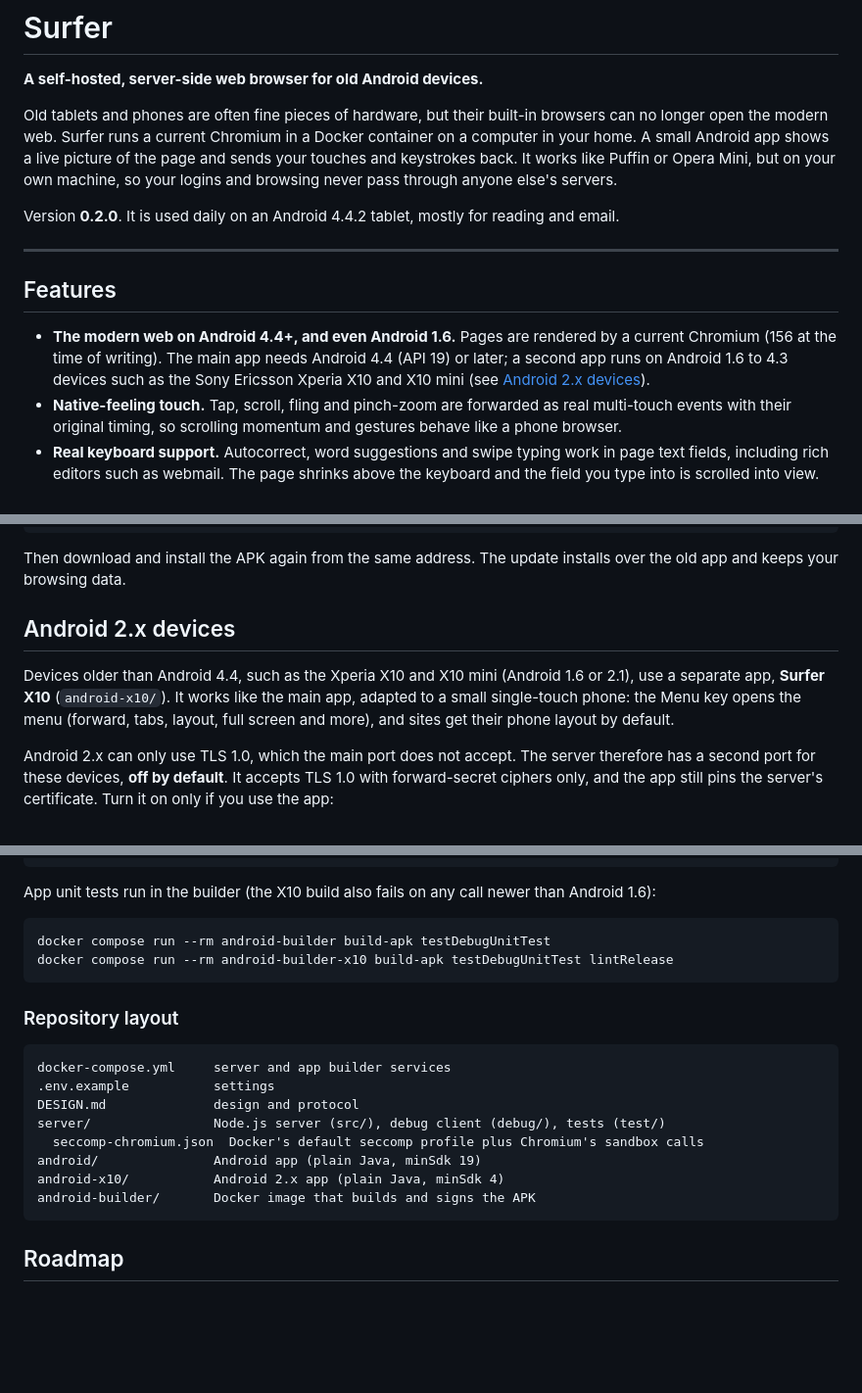
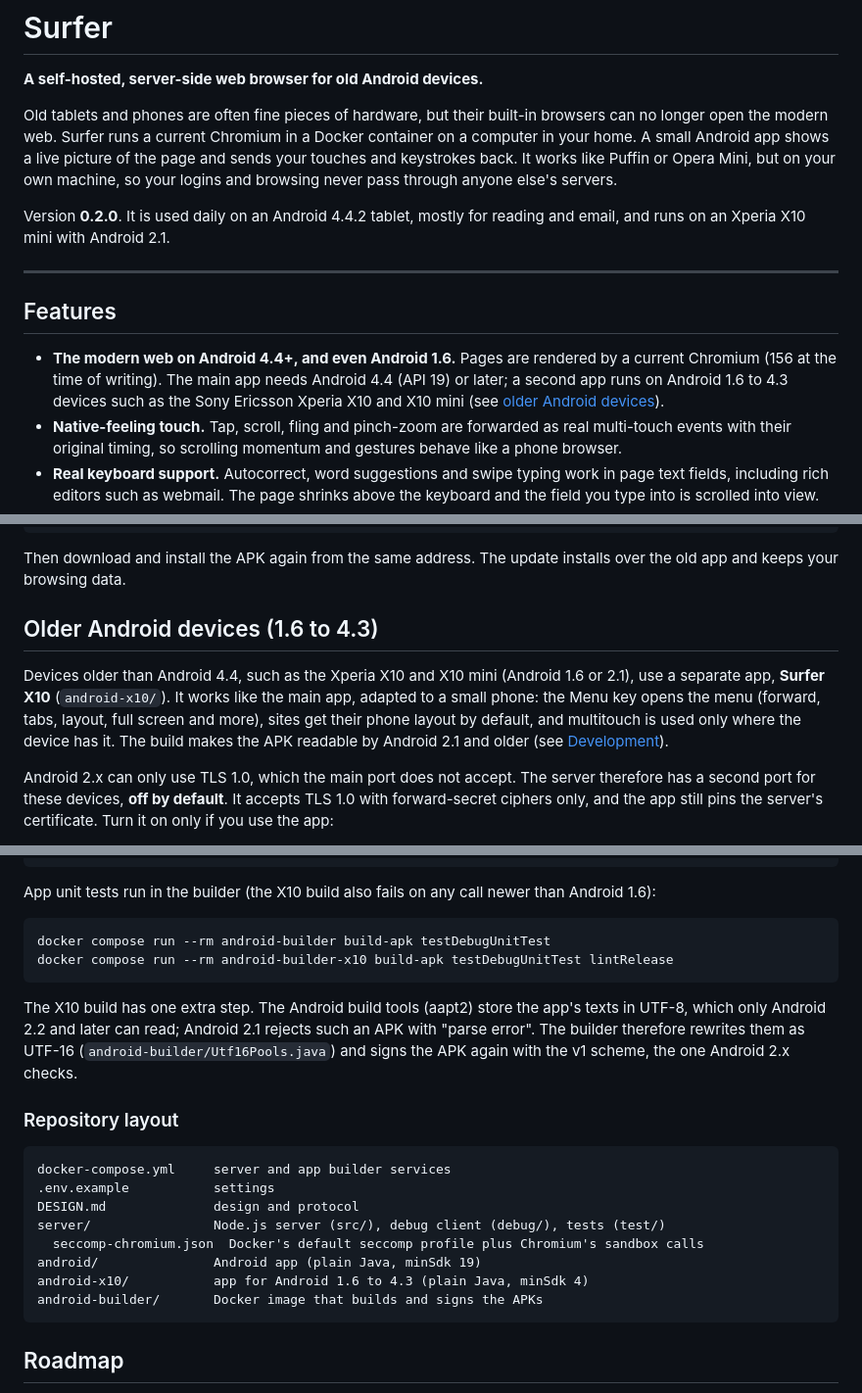
Before and after one commit to nickolasbossinas/surfer, a Markdown page: README.md, 3 parts joined by grey strips. Shown at 98% size. GitHub-like rendering; blank space fills up the shorter version.

Commit message:
README: older Android devices (1.6 to 4.3), X10 mini, UTF-16 build step
Co-Authored-By: Claude Opus 5.5 <noreply@anthropic.com>

````diff
--- a/README.md
+++ b/README.md
@@ -10,7 +10,7 @@ Puffin or Opera Mini, but on your own machine, so your logins and browsing
 never pass through anyone else's servers.
 
 Version **0.2.0**. It is used daily on an Android 4.4.2 tablet, mostly for
-reading and email.
+reading and email, and runs on an Xperia X10 mini with Android 2.1.
 
 ---
 
@@ -20,7 +20,7 @@ reading and email.
   rendered by a current Chromium (156 at the time of writing). The main app
   needs Android 4.4 (API 19) or later; a second app runs on Android 1.6 to
   4.3 devices such as the Sony Ericsson Xperia X10 and X10 mini (see
-  [Android 2.x devices](#android-2x-devices)).
+  [older Android devices](#older-android-devices-16-to-43)).
 - **Native-feeling touch.** Tap, scroll, fling and pinch-zoom are forwarded as
   real multi-touch events with their original timing, so scrolling momentum
   and gestures behave like a phone browser.
@@ -177,13 +177,14 @@ docker compose run --rm android-builder
 Then download and install the APK again from the same address. The update
 installs over the old app and keeps your browsing data.
 
-## Android 2.x devices
+## Older Android devices (1.6 to 4.3)
 
-Devices older than Android 4.4, such as the Xperia X10 and X10 mini (Android 1.6 or 2.1), use a
-separate app, **Surfer X10** (`android-x10/`). It works like the main app,
-adapted to a small single-touch phone: the Menu key opens the menu (forward,
-tabs, layout, full screen and more), and sites get their phone layout by
-default.
+Devices older than Android 4.4, such as the Xperia X10 and X10 mini (Android
+1.6 or 2.1), use a separate app, **Surfer X10** (`android-x10/`). It works like
+the main app, adapted to a small phone: the Menu key opens the menu (forward,
+tabs, layout, full screen and more), sites get their phone layout by default,
+and multitouch is used only where the device has it. The build makes the APK
+readable by Android 2.1 and older (see [Development](#development)).
 
 Android 2.x can only use TLS 1.0, which the main port does not accept. The
 server therefore has a second port for these devices, **off by default**. It
@@ -280,6 +282,12 @@ docker compose run --rm android-builder build-apk testDebugUnitTest
 docker compose run --rm android-builder-x10 build-apk testDebugUnitTest lintRelease
 ```
 
+The X10 build has one extra step. The Android build tools (aapt2) store the
+app's texts in UTF-8, which only Android 2.2 and later can read; Android 2.1
+rejects such an APK with "parse error". The builder therefore rewrites them as
+UTF-16 (`android-builder/Utf16Pools.java`) and signs the APK again with the v1
+scheme, the one Android 2.x checks.
+
 ### Repository layout
 
 ```
@@ -289,8 +297,8 @@ DESIGN.md              design and protocol
 server/                Node.js server (src/), debug client (debug/), tests (test/)
   seccomp-chromium.json  Docker's default seccomp profile plus Chromium's sandbox calls
 android/               Android app (plain Java, minSdk 19)
-android-x10/           Android 2.x app (plain Java, minSdk 4)
-android-builder/       Docker image that builds and signs the APK
+android-x10/           app for Android 1.6 to 4.3 (plain Java, minSdk 4)
+android-builder/       Docker image that builds and signs the APKs
 ```
 
 ## Roadmap
````
Also changed, not shown: other parts of README.md (+3 -2 lines), DESIGN.md (+3 -0 lines).
